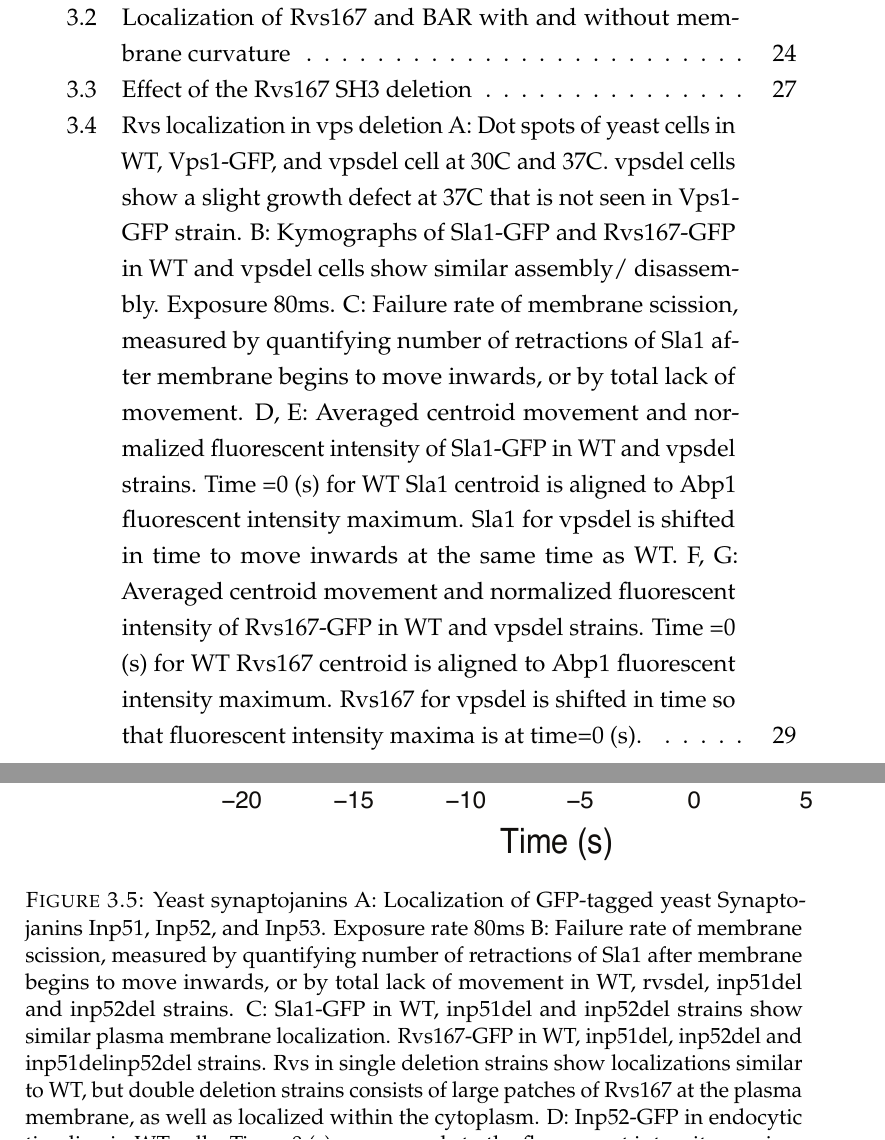
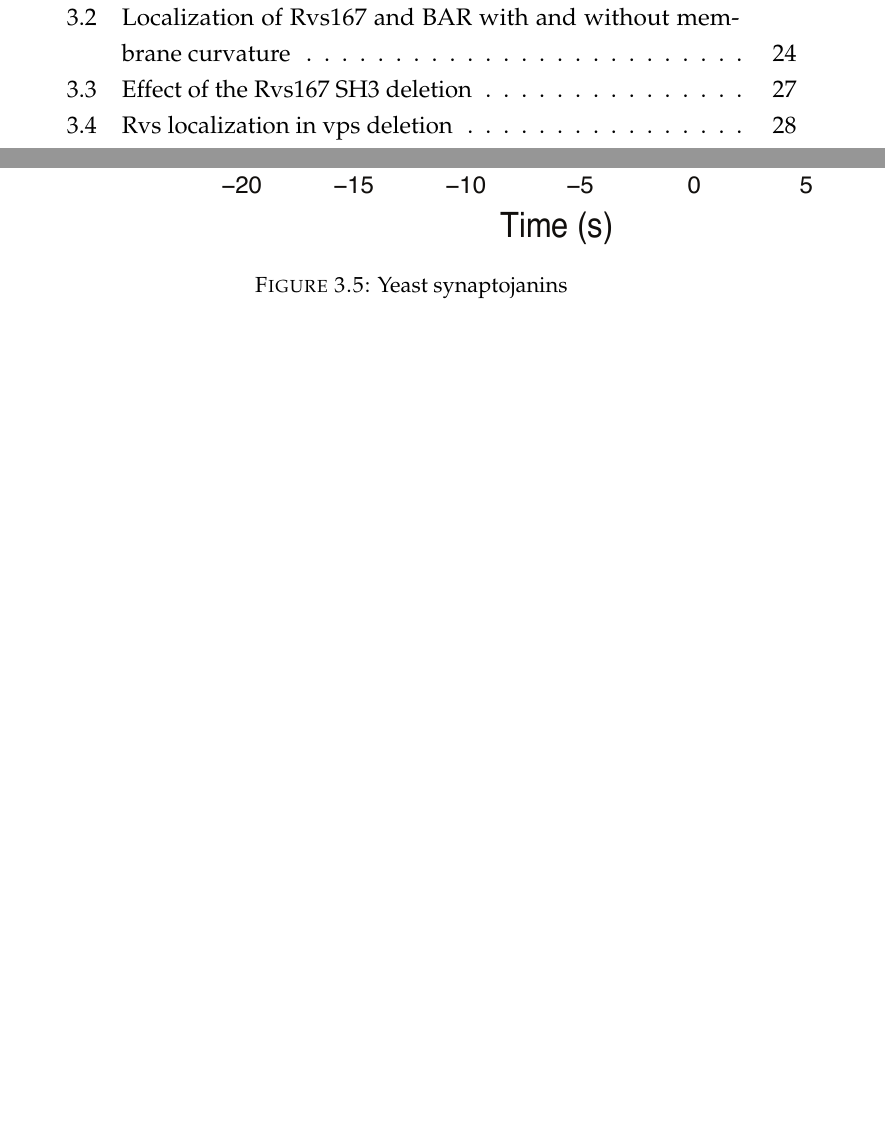
Before and after one commit to deepikaamenon/thesis_2021, a LaTeX thesis (main.tex, which reads Chapters/Results.tex): two parts of pages 13 and 49 of 57, joined at a grey line, cut so that both start at the same text, the shorter picture padded with empty space. Compiled offline with pdfLaTeX.

Commit message:
txs auto checkin

```diff
--- a/Chapters/Results.tex
+++ b/Chapters/Results.tex
@@ -97,5 +97,3 @@ While the lifetimes of Rvs167 and BAR are similar, and Sla1 lifetime with and wi
 	\begin{figure}
 	\centering
 	\includegraphics[width=20cm,height=20cm,keepaspectratio]{figures/results_final/vps}
-	\caption{Rvs localization in vps deletion
-	{A: Dot spots of yeast cells in WT, Vps1-GFP, and vpsdel cell at 30C and 37C. vpsdel cells show a slight growth defect at 37C that is not seen in Vps1-GFP strain.
@@ -129,13 +123,7 @@ While the lifetimes of Rvs167 and BAR are similar, and Sla1 lifetime with and wi
 		\begin{figure}
 		\centering
 		\includegraphics[width=22cm,height=22cm,keepaspectratio]{figures/results_final/inp}
-		\caption{Yeast synaptojanins
-		{A: Localization of GFP-tagged yeast Synaptojanins Inp51, Inp52, and Inp53. Exposure rate 80ms
-		B: Failure rate of membrane scission, measured by quantifying number of retractions of Sla1 after membrane begins to move inwards, or by total lack of movement in WT, rvsdel, inp51del and inp52del strains.
-		C: Sla1-GFP in WT, inp51del and inp52del strains show similar plasma membrane localization. Rvs167-GFP in WT, inp51del, inp52del and inp51delinp52del strains. Rvs in single deletion strains show localizations similar to WT, but double deletion strains consists of large patches of Rvs167 at the plasma membrane, as well as localized within the cytoplasm.
-		D: Inp52-GFP in endocytic timeline in WT cells. Time=0 (s) corresponds to the fluorescent intensity maxima of the Abp1-mCherry in simultaneous dual-color imaging Sla1-GFP, Rvs167-GFP, and Inp52-GFP with Abp1-mCherry.
-		}
-		\label{fig4_inp}}
+		\caption{Yeast synaptojanins \label{fig4_inp}}
 		\end{figure}
 
 		\begin{figure}
```
Also changed, not shown: Chapters/Results.tex (20 more changed lines).
